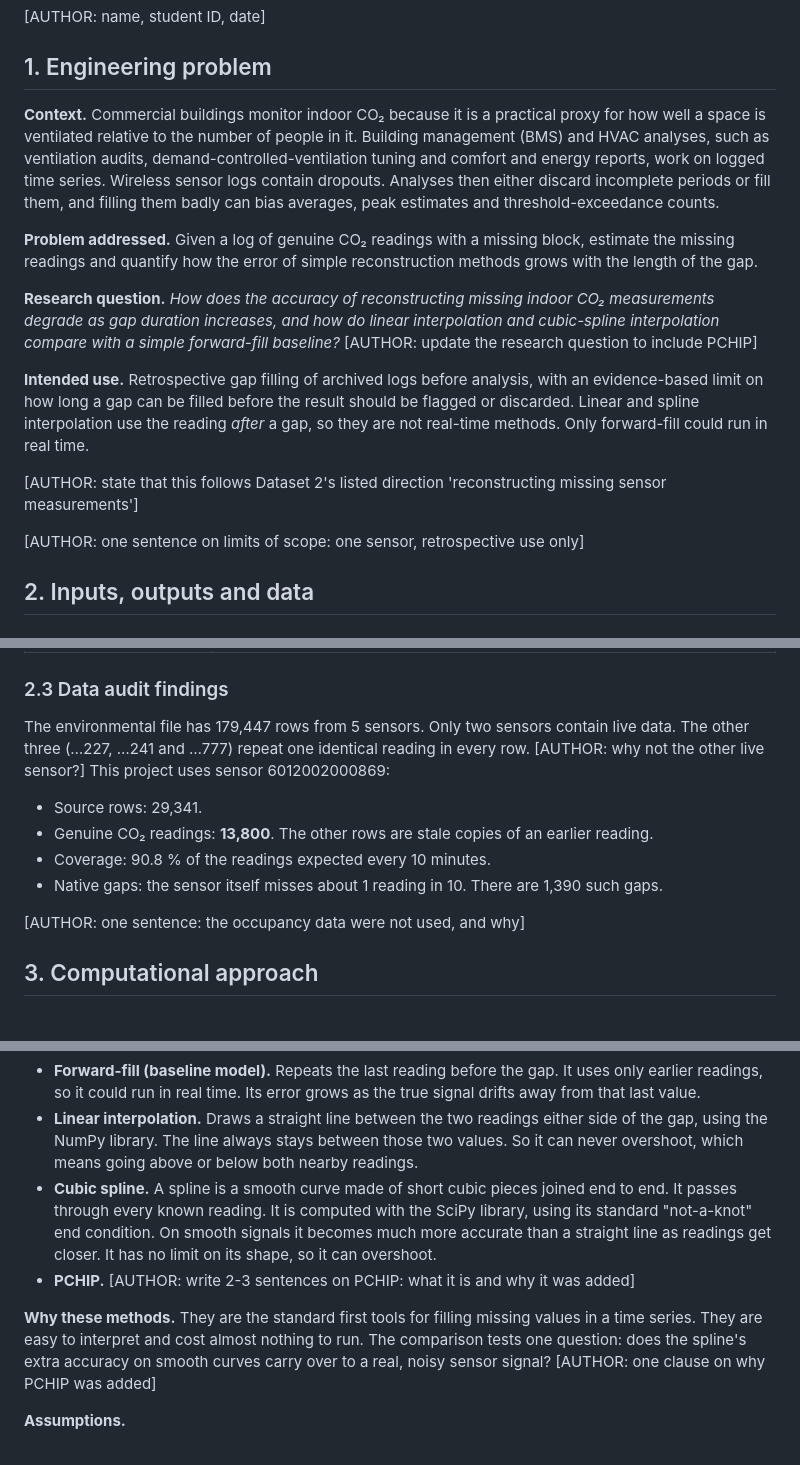
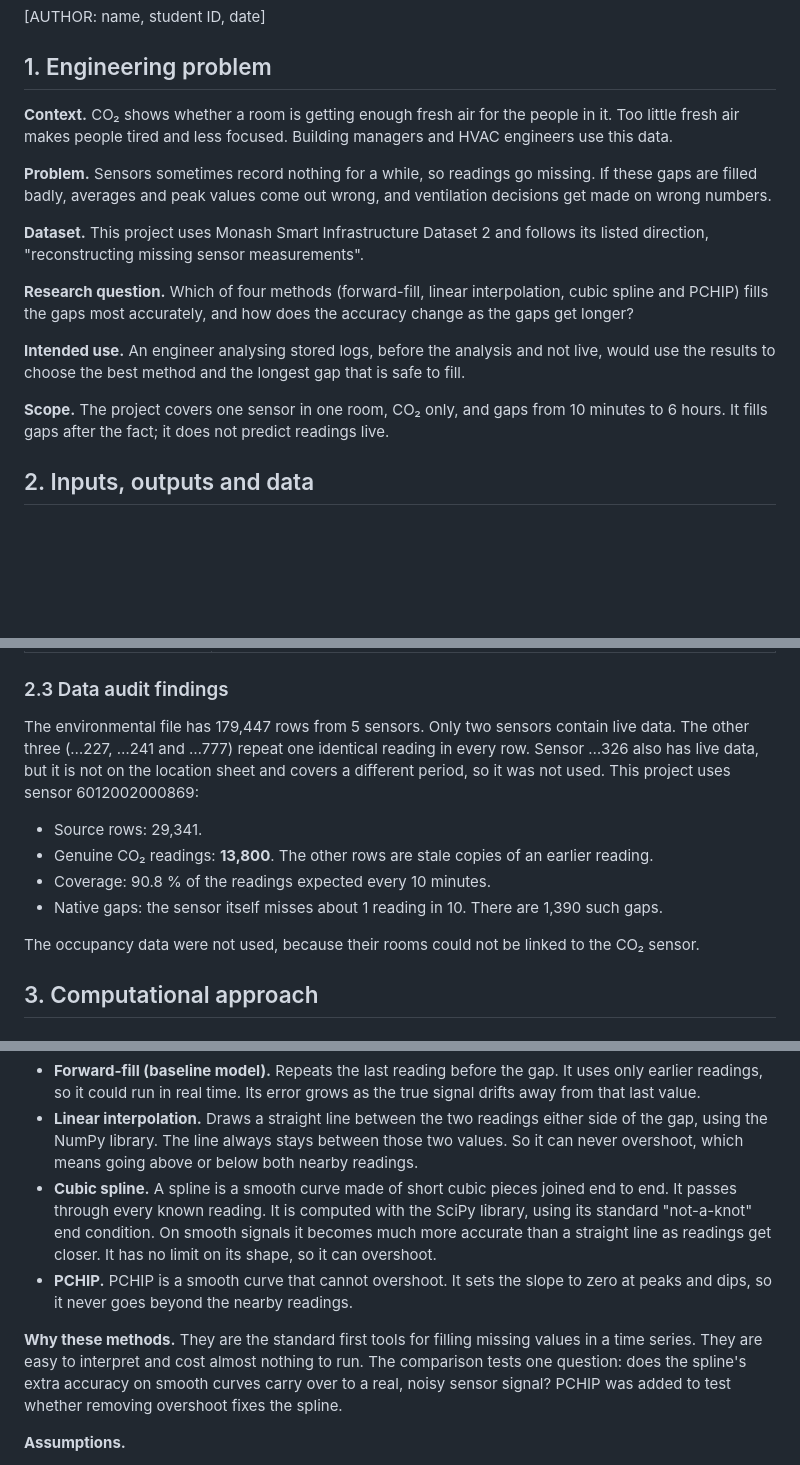
Before and after one commit to nishad27-code/MMA3001-project, a Markdown page: docs/report_v2.md, 3 parts joined by grey strips. Drawn GitHub-style; blank space fills up the shorter version.

```diff
--- a/docs/report_v2.md
+++ b/docs/report_v2.md
@@ -4,17 +4,17 @@
 
 ## 1. Engineering problem
 
-**Context.** Commercial buildings monitor indoor CO₂ because it is a practical proxy for how well a space is ventilated relative to the number of people in it. Building management (BMS) and HVAC analyses, such as ventilation audits, demand-controlled-ventilation tuning and comfort and energy reports, work on logged time series. Wireless sensor logs contain dropouts. Analyses then either discard incomplete periods or fill them, and filling them badly can bias averages, peak estimates and threshold-exceedance counts.
+**Context.** CO₂ shows whether a room is getting enough fresh air for the people in it. Too little fresh air makes people tired and less focused. Building managers and HVAC engineers use this data.
 
-**Problem addressed.** Given a log of genuine CO₂ readings with a missing block, estimate the missing readings and quantify how the error of simple reconstruction methods grows with the length of the gap.
+**Problem.** Sensors sometimes record nothing for a while, so readings go missing. If these gaps are filled badly, averages and peak values come out wrong, and ventilation decisions get made on wrong numbers.
 
-**Research question.** *How does the accuracy of reconstructing missing indoor CO₂ measurements degrade as gap duration increases, and how do linear interpolation and cubic-spline interpolation compare with a simple forward-fill baseline?* [AUTHOR: update the research question to include PCHIP]
+**Dataset.** This project uses Monash Smart Infrastructure Dataset 2 and follows its listed direction, "reconstructing missing sensor measurements".
 
-**Intended use.** Retrospective gap filling of archived logs before analysis, with an evidence-based limit on how long a gap can be filled before the result should be flagged or discarded. Linear and spline interpolation use the reading *after* a gap, so they are not real-time methods. Only forward-fill could run in real time.
+**Research question.** Which of four methods (forward-fill, linear interpolation, cubic spline and PCHIP) fills the gaps most accurately, and how does the accuracy change as the gaps get longer?
 
-[AUTHOR: state that this follows Dataset 2's listed direction 'reconstructing missing sensor measurements']
+**Intended use.** An engineer analysing stored logs, before the analysis and not live, would use the results to choose the best method and the longest gap that is safe to fill.
 
-[AUTHOR: one sentence on limits of scope: one sensor, retrospective use only]
+**Scope.** The project covers one sensor in one room, CO₂ only, and gaps from 10 minutes to 6 hours. It fills gaps after the fact; it does not predict readings live.
 
 ## 2. Inputs, outputs and data
 
@@ -44,14 +44,14 @@ All outputs below are results tables and figures in the repository.
 
 ### 2.3 Data audit findings
 
-The environmental file has 179,447 rows from 5 sensors. Only two sensors contain live data. The other three (…227, …241 and …777) repeat one identical reading in every row. [AUTHOR: why not the other live sensor?] This project uses sensor 6012002000869:
+The environmental file has 179,447 rows from 5 sensors. Only two sensors contain live data. The other three (…227, …241 and …777) repeat one identical reading in every row. Sensor …326 also has live data, but it is not on the location sheet and covers a different period, so it was not used. This project uses sensor 6012002000869:
 
 - Source rows: 29,341.
 - Genuine CO₂ readings: **13,800**. The other rows are stale copies of an earlier reading.
 - Coverage: 90.8 % of the readings expected every 10 minutes.
 - Native gaps: the sensor itself misses about 1 reading in 10. There are 1,390 such gaps.
 
-[AUTHOR: one sentence: the occupancy data were not used, and why]
+The occupancy data were not used, because their rooms could not be linked to the CO₂ sensor.
 
 ## 3. Computational approach
 
@@ -62,9 +62,9 @@ Each method estimates the ground truth (the hidden readings) from the known read
 - **Forward-fill (baseline model).** Repeats the last reading before the gap. It uses only earlier readings, so it could run in real time. Its error grows as the true signal drifts away from that last value.
 - **Linear interpolation.** Draws a straight line between the two readings either side of the gap, using the NumPy library. The line always stays between those two values. So it can never overshoot, which means going above or below both nearby readings.
 - **Cubic spline.** A spline is a smooth curve made of short cubic pieces joined end to end. It passes through every known reading. It is computed with the SciPy library, using its standard "not-a-knot" end condition. On smooth signals it becomes much more accurate than a straight line as readings get closer. It has no limit on its shape, so it can overshoot.
-- **PCHIP.** [AUTHOR: write 2-3 sentences on PCHIP: what it is and why it was added]
+- **PCHIP.** PCHIP is a smooth curve that cannot overshoot. It sets the slope to zero at peaks and dips, so it never goes beyond the nearby readings.
 
-**Why these methods.** They are the standard first tools for filling missing values in a time series. They are easy to interpret and cost almost nothing to run. The comparison tests one question: does the spline's extra accuracy on smooth curves carry over to a real, noisy sensor signal? [AUTHOR: one clause on why PCHIP was added]
+**Why these methods.** They are the standard first tools for filling missing values in a time series. They are easy to interpret and cost almost nothing to run. The comparison tests one question: does the spline's extra accuracy on smooth curves carry over to a real, noisy sensor signal? PCHIP was added to test whether removing overshoot fixes the spline.
 
 **Assumptions.**
 1. Each reading's own timestamp is correct.
```
Also changed, not shown: other parts of docs/report_v2.md (+19 -20 lines).
